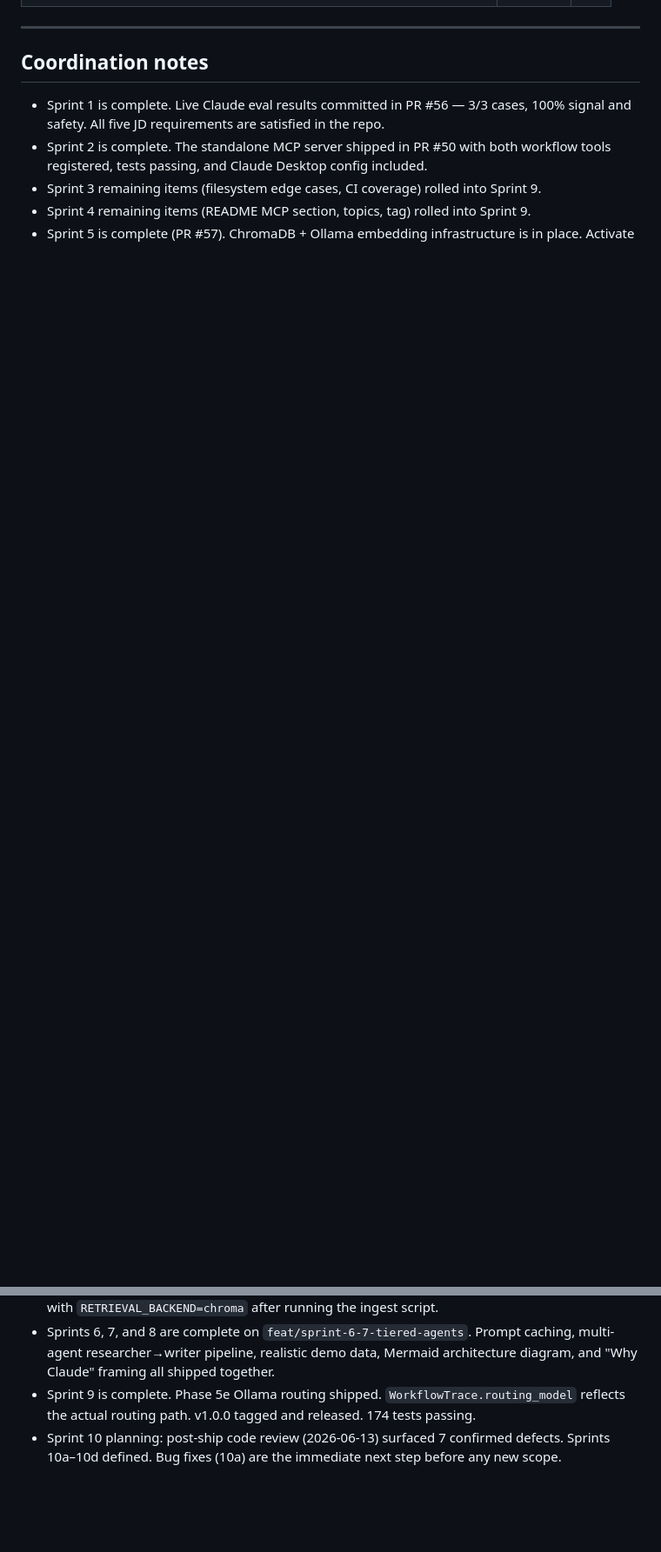
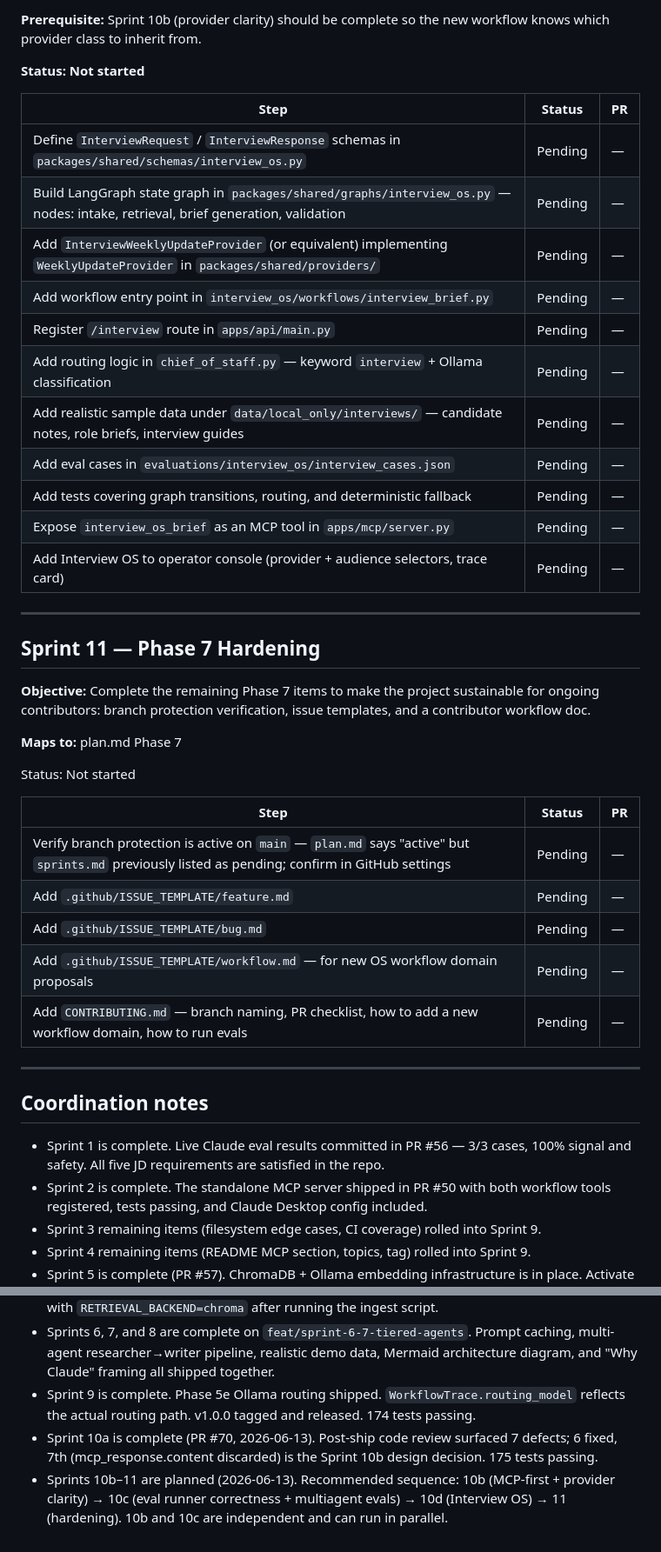
Before and after one commit to ramirez-ai-labs/ai-operating-system, a Markdown page: sprints.md, 2 parts joined by grey strips. Shown at 87% size. Drawn GitHub-style; blank space fills up the shorter version.

```diff
--- a/sprints.md
+++ b/sprints.md
@@ -265,3 +264,38 @@ Tactical execution checklist for the current build cycle. Phases and long-term r
+**Prerequisite:** Sprint 10b (provider clarity) should be complete so the new workflow knows which provider class to inherit from.
+
+**Status: Not started**
+
+| Step | Status | PR |
+|---|---|---|
+| Define `InterviewRequest` / `InterviewResponse` schemas in `packages/shared/schemas/interview_os.py` | Pending | — |
+| Build LangGraph state graph in `packages/shared/graphs/interview_os.py` — nodes: intake, retrieval, brief generation, validation | Pending | — |
+| Add `InterviewWeeklyUpdateProvider` (or equivalent) implementing `WeeklyUpdateProvider` in `packages/shared/providers/` | Pending | — |
+| Add workflow entry point in `interview_os/workflows/interview_brief.py` | Pending | — |
+| Register `/interview` route in `apps/api/main.py` | Pending | — |
+| Add routing logic in `chief_of_staff.py` — keyword `interview` + Ollama classification | Pending | — |
+| Add realistic sample data under `data/local_only/interviews/` — candidate notes, role briefs, interview guides | Pending | — |
+| Add eval cases in `evaluations/interview_os/interview_cases.json` | Pending | — |
+| Add tests covering graph transitions, routing, and deterministic fallback | Pending | — |
+| Expose `interview_os_brief` as an MCP tool in `apps/mcp/server.py` | Pending | — |
+| Add Interview OS to operator console (provider + audience selectors, trace card) | Pending | — |
+
+---
+
+## Sprint 11 — Phase 7 Hardening
+
+**Objective:** Complete the remaining Phase 7 items to make the project sustainable for ongoing contributors: branch protection verification, issue templates, and a contributor workflow doc.
+
+**Maps to:** plan.md Phase 7
+
+Status: Not started
+
+| Step | Status | PR |
+| --- | --- | --- |
+| Verify branch protection is active on `main` — `plan.md` says "active" but `sprints.md` previously listed as pending; confirm in GitHub settings | Pending | — |
+| Add `.github/ISSUE_TEMPLATE/feature.md` | Pending | — |
+| Add `.github/ISSUE_TEMPLATE/bug.md` | Pending | — |
+| Add `.github/ISSUE_TEMPLATE/workflow.md` — for new OS workflow domain proposals | Pending | — |
+| Add `CONTRIBUTING.md` — branch naming, PR checklist, how to add a new workflow domain, how to run evals | Pending | — |
 
 ---
 
@@ -274,4 +308,5 @@ Tactical execution checklist for the current build cycle. Phases and long-term r
 - Sprint 5 is complete (PR #57). ChromaDB + Ollama embedding infrastructure is in place. Activate with `RETRIEVAL_BACKEND=chroma` after running the ingest script.
 - Sprints 6, 7, and 8 are complete on `feat/sprint-6-7-tiered-agents`. Prompt caching, multi-agent researcher→writer pipeline, realistic demo data, Mermaid architecture diagram, and "Why Claude" framing all shipped together.
 - Sprint 9 is complete. Phase 5e Ollama routing shipped. `WorkflowTrace.routing_model` reflects the actual routing path. v1.0.0 tagged and released. 174 tests passing.
-- Sprint 10 planning: post-ship code review (2026-06-13) surfaced 7 confirmed defects. Sprints 10a–10d defined. Bug fixes (10a) are the immediate next step before any new scope.
+- Sprint 10a is complete (PR #70, 2026-06-13). Post-ship code review surfaced 7 defects; 6 fixed, 7th (mcp_response.content discarded) is the Sprint 10b design decision. 175 tests passing.
+- Sprints 10b–11 are planned (2026-06-13). Recommended sequence: 10b (MCP-first + provider clarity) → 10c (eval runner correctness + multiagent evals) → 10d (Interview OS) → 11 (hardening). 10b and 10c are independent and can run in parallel.
```
Also changed, not shown: other parts of sprints.md (+36 -37 lines), plan.md (+9 -19 lines).
